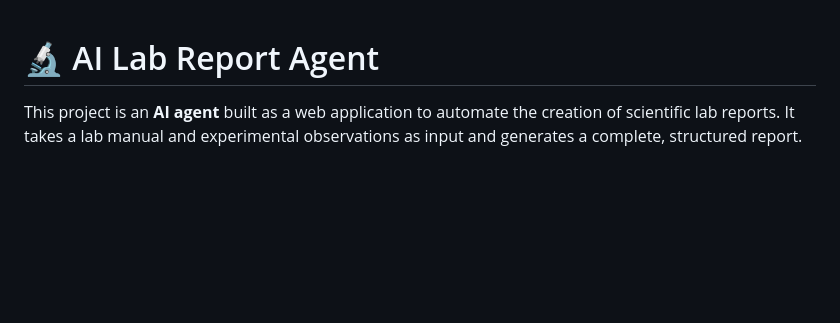
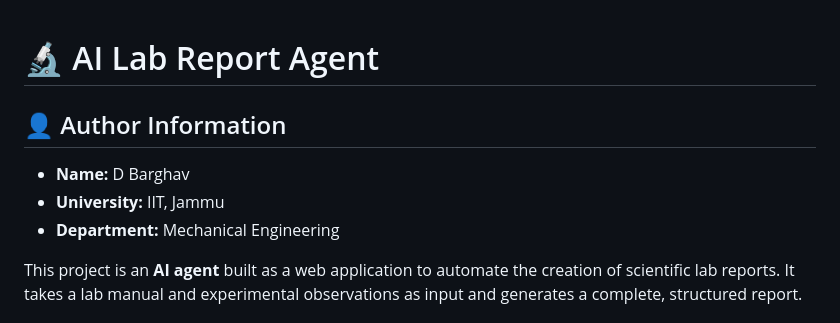
Before and after one commit to Barghav777/AI-Lab-Report-Agent, a Markdown page: README.md, the part around the change. Drawn GitHub-style; blank space fills up the shorter version.

```diff
--- a/README.md
+++ b/README.md
@@ -1,4 +1,10 @@
 # 🔬 AI Lab Report Agent
+
+## 👤 Author Information
+- **Name:** D Barghav
+- **University:** IIT, Jammu
+- **Department:** Mechanical Engineering
+
 
 This project is an **AI agent** built as a web application to automate the creation of scientific lab reports. It takes a lab manual and experimental observations as input and generates a complete, structured report.
 
```
